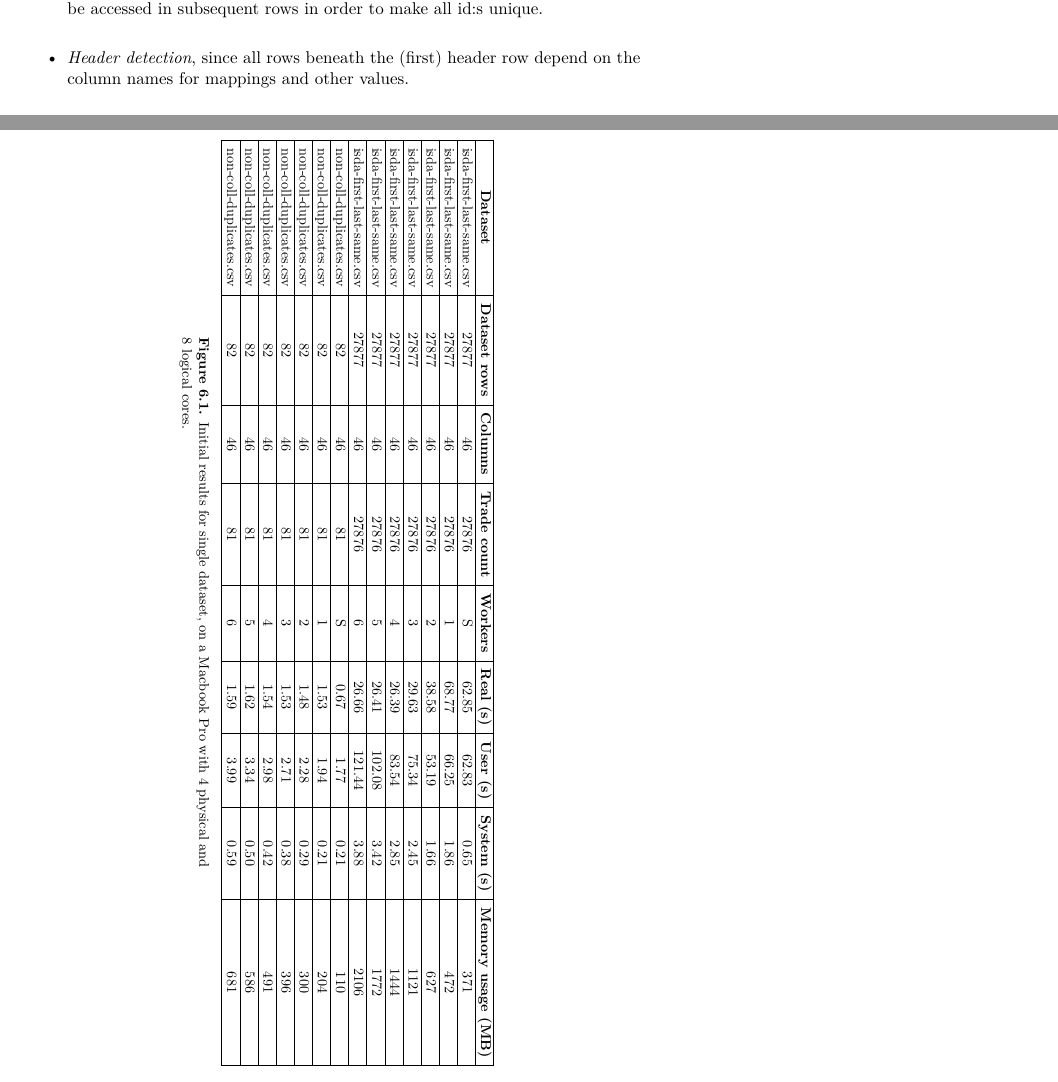
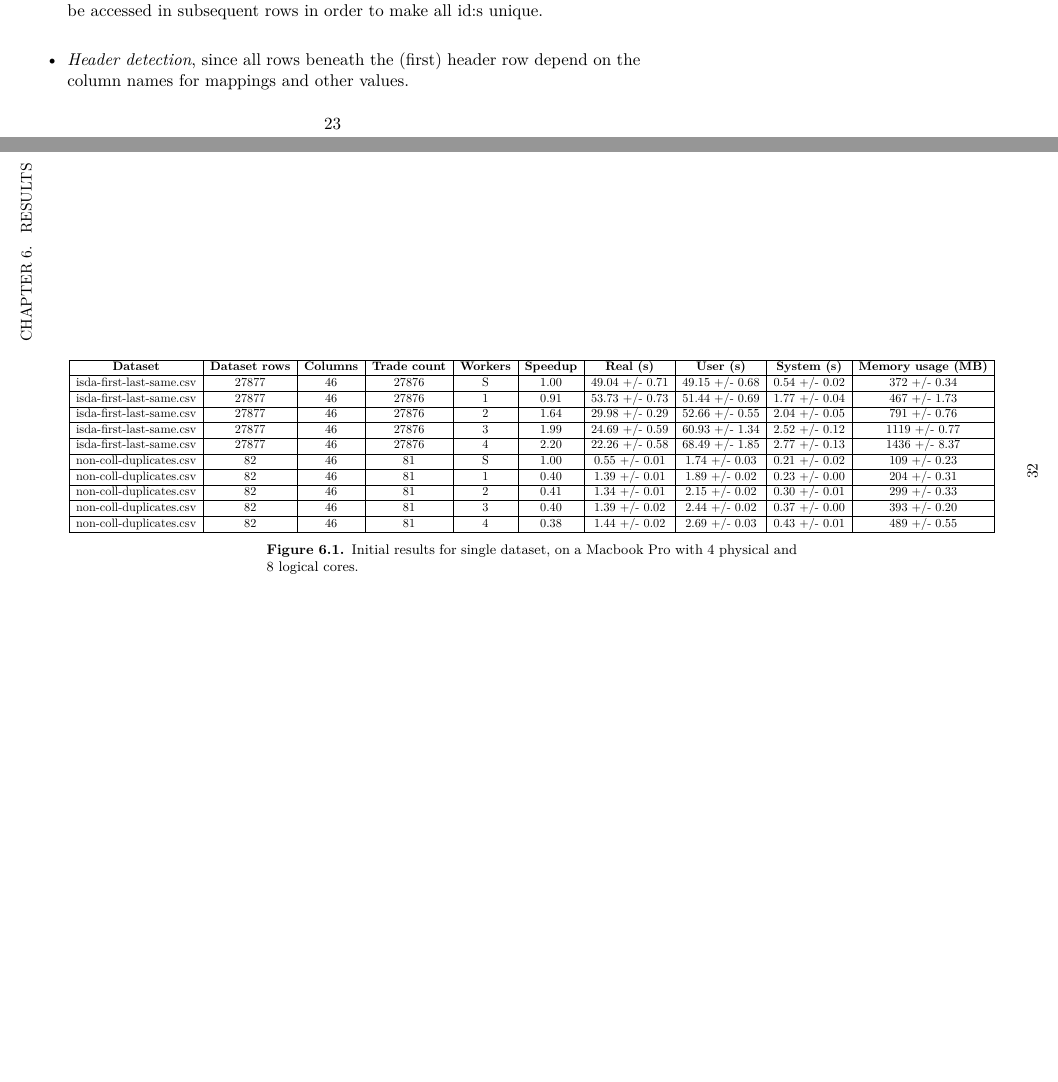
Before and after one commit to Dexterminator/master-thesis, a LaTeX thesis (main.tex, which reads Content/6_results.tex, figures/test_stats_1_aggregated.csv): two parts of pages 31 and 40 of 44, joined at a grey line, cut so that both start at the same text, the shorter picture padded with empty space. The pictures show the PDF file main.pdf that the author committed with the source.

Commit message:
Add speedup and std dev.

```diff
--- a/Content/6_results.tex
+++ b/Content/6_results.tex
@@ -2,11 +2,11 @@
 \begin{sidewaysfigure}[ht]
 \centering
 \resizebox{\linewidth}{!}{%
-\begin{tabular}{|c|c|c|c|c|c|c|c|c|}%
+\begin{tabular}{|c|c|c|c|c|c|c|c|c|c|}%
   \hline
-  \bfseries Dataset & \bfseries Dataset rows & \bfseries Columns & \bfseries Trade count & \bfseries Workers & \bfseries Real (s) & \bfseries User (s) & \bfseries System (s) & \bfseries Memory usage (MB)
-  \csvreader[respect all,head to column names]{figures/test_stats_1_aggregated.csv}{dataset=\dataset,dataset_rows=\dr,columns=\c,trade_count=\tc,workers=\w,real=\r,user=\u,system=\s,memory_usage_mb=\m}
-  {\\\hline \dataset & \dr & \c & \tc & \w & \r & \u & \s & \m}
+  \bfseries Dataset & \bfseries Dataset rows & \bfseries Columns & \bfseries Trade count & \bfseries Workers & \bfseries Speedup & \bfseries Real (s) & \bfseries User (s) & \bfseries System (s) & \bfseries Memory usage (MB)
+  \csvreader[respect all,head to column names]{figures/test_stats_1_aggregated.csv}{dataset=\dataset,dataset_rows=\dr,columns=\c,trade_count=\tc,workers=\w,speedup=\spd,real=\r,user=\u,system=\s,memory_usage_mb=\m}
+  {\\\hline \dataset & \dr & \c & \tc & \w & \spd & \r & \u & \s & \m}
   \\ \hline
 \end{tabular}}
 \caption[Initial results]{Initial results for single dataset, on a Macbook Pro with 4 physical and 8 logical cores.}
--- a/figures/test_stats_1_aggregated.csv
+++ b/figures/test_stats_1_aggregated.csv
@@ -1,15 +1,11 @@
-dataset,dataset_rows,columns,trade_count,workers,real,user,system,memory_usage_mb
-isda-first-last-same.csv,27877,46,27876,S,62.85,62.83,0.65,371
-isda-first-last-same.csv,27877,46,27876,1,68.77,66.25,1.86,472
-isda-first-last-same.csv,27877,46,27876,2,38.58,53.19,1.66,627
-isda-first-last-same.csv,27877,46,27876,3,29.63,75.34,2.45,1121
-isda-first-last-same.csv,27877,46,27876,4,26.39,83.54,2.85,1444
-isda-first-last-same.csv,27877,46,27876,5,26.41,102.08,3.42,1772
-isda-first-last-same.csv,27877,46,27876,6,26.66,121.44,3.88,2106
-non-coll-duplicates.csv,82,46,81,S,0.67,1.77,0.21,110
-non-coll-duplicates.csv,82,46,81,1,1.53,1.94,0.21,204
-non-coll-duplicates.csv,82,46,81,2,1.48,2.28,0.29,300
-non-coll-duplicates.csv,82,46,81,3,1.53,2.71,0.38,396
-non-coll-duplicates.csv,82,46,81,4,1.54,2.98,0.42,491
-non-coll-duplicates.csv,82,46,81,5,1.62,3.34,0.50,586
-non-coll-duplicates.csv,82,46,81,6,1.59,3.99,0.59,681
+dataset,dataset_rows,columns,trade_count,workers,speedup,real,user,system,memory_usage_mb
+isda-first-last-same.csv,27877,46,27876,S,1.00,49.04 +/- 0.71,49.15 +/- 0.68,0.54 +/- 0.02,372 +/- 0.34
+isda-first-last-same.csv,27877,46,27876,1,0.91,53.73 +/- 0.73,51.44 +/- 0.69,1.77 +/- 0.04,467 +/- 1.73
+isda-first-last-same.csv,27877,46,27876,2,1.64,29.98 +/- 0.29,52.66 +/- 0.55,2.04 +/- 0.05,791 +/- 0.76
+isda-first-last-same.csv,27877,46,27876,3,1.99,24.69 +/- 0.59,60.93 +/- 1.34,2.52 +/- 0.12,1119 +/- 0.77
+isda-first-last-same.csv,27877,46,27876,4,2.20,22.26 +/- 0.58,68.49 +/- 1.85,2.77 +/- 0.13,1436 +/- 8.37
+non-coll-duplicates.csv,82,46,81,S,1.00,0.55 +/- 0.01,1.74 +/- 0.03,0.21 +/- 0.02,109 +/- 0.23
+non-coll-duplicates.csv,82,46,81,1,0.40,1.39 +/- 0.01,1.89 +/- 0.02,0.23 +/- 0.00,204 +/- 0.31
+non-coll-duplicates.csv,82,46,81,2,0.41,1.34 +/- 0.01,2.15 +/- 0.02,0.30 +/- 0.01,299 +/- 0.33
+non-coll-duplicates.csv,82,46,81,3,0.40,1.39 +/- 0.02,2.44 +/- 0.02,0.37 +/- 0.00,393 +/- 0.20
+non-coll-duplicates.csv,82,46,81,4,0.38,1.44 +/- 0.02,2.69 +/- 0.03,0.43 +/- 0.01,489 +/- 0.55
```
Also changed, not shown: Content/5_implementation.tex (+0 -1 lines), main.tex (+1 -1 lines), main.pdf.
